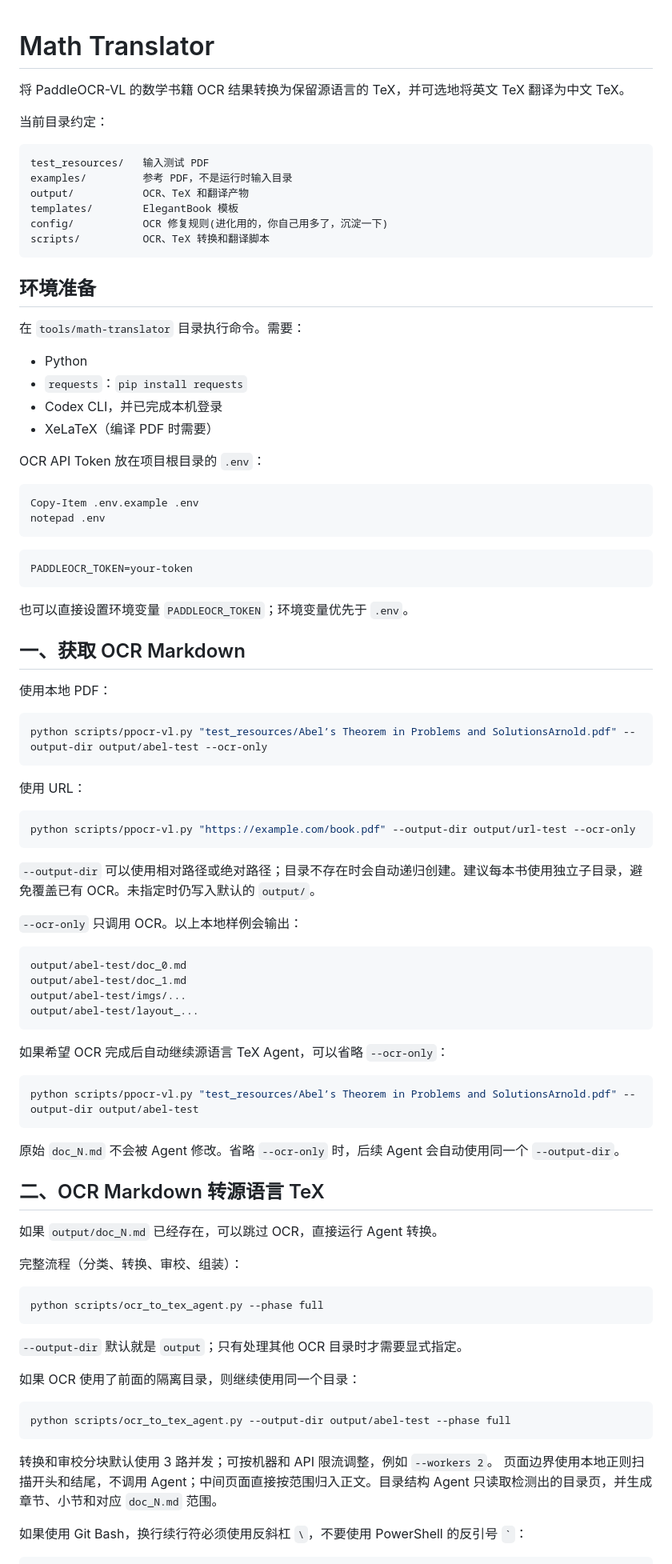
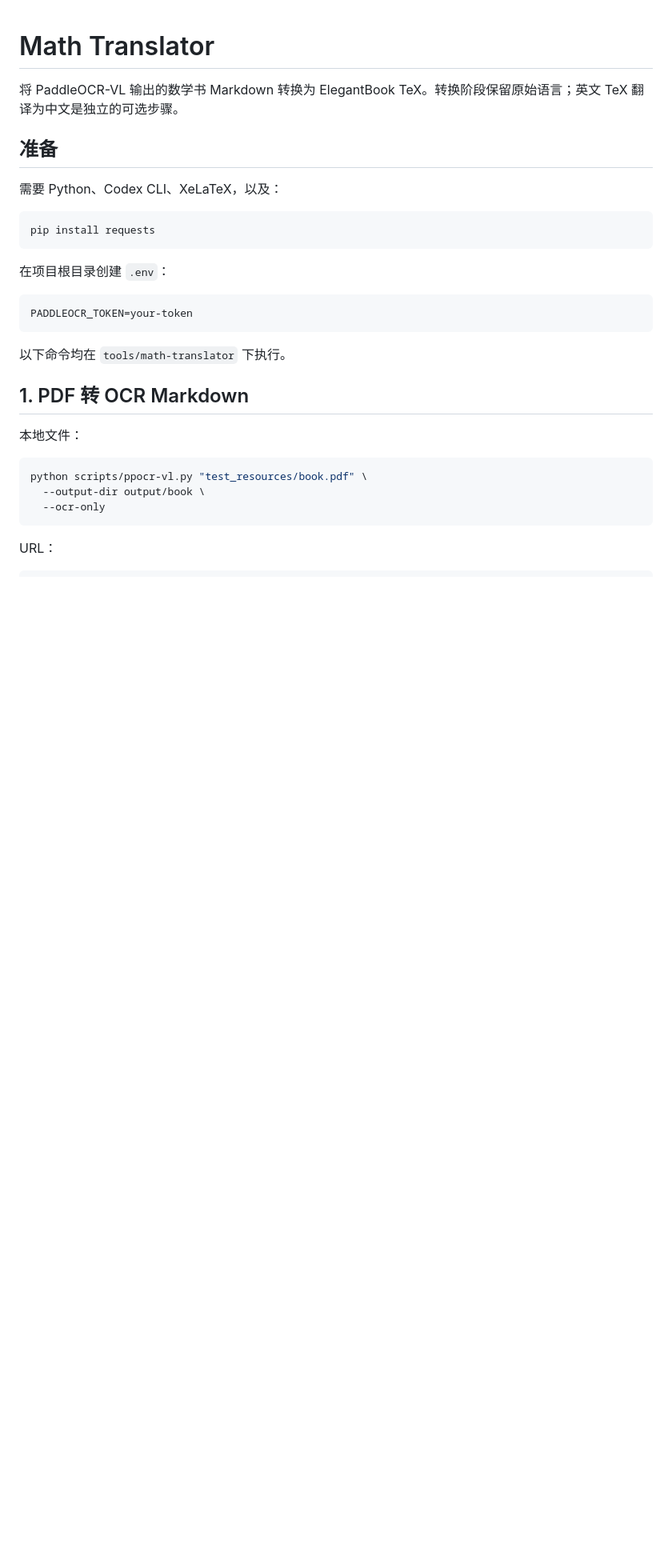
Before and after one commit to foocker/math-translator, a Markdown page: README.md, the part around the change printed below. Shown: that part at 80% size. Drawn GitHub-style; blank space fills up the shorter version.

Commit message:
simple readme

````diff
--- a/README.md
+++ b/README.md
@@ -1,94 +1,33 @@
 # Math Translator
 
-将 PaddleOCR-VL 的数学书籍 OCR 结果转换为保留源语言的 TeX，并可选地将英文 TeX 翻译为中文 TeX。
+将 PaddleOCR-VL 输出的数学书 Markdown 转换为 ElegantBook TeX。转换阶段保留原始语言；英文 TeX 翻译为中文是独立的可选步骤。
 
-当前目录约定：
+## 准备
 
-```text
-test_resources/   输入测试 PDF
-examples/         参考 PDF，不是运行时输入目录
-output/           OCR、TeX 和翻译产物
-templates/        ElegantBook 模板
-config/           OCR 修复规则(进化用的，你自己用多了，沉淀一下)
-scripts/          OCR、TeX 转换和翻译脚本
+需要 Python、Codex CLI、XeLaTeX，以及：
+
+```bash
+pip install requests
 ```
 
-## 环境准备
-
-在 `tools/math-translator` 目录执行命令。需要：
-
-- Python
-- `requests`：`pip install requests`
-- Codex CLI，并已完成本机登录
-- XeLaTeX（编译 PDF 时需要）
-
-OCR API Token 放在项目根目录的 `.env`：
-
-```powershell
-Copy-Item .env.example .env
-notepad .env
-```
+在项目根目录创建 `.env`：
 
 ```env
 PADDLEOCR_TOKEN=your-token
 ```
 
-也可以直接设置环境变量 `PADDLEOCR_TOKEN`；环境变量优先于 `.env`。
+以下命令均在 `tools/math-translator` 下执行。
 
-## 一、获取 OCR Markdown
+## 1. PDF 转 OCR Markdown
 
-使用本地 PDF：
+本地文件：
 
-```powershell
-python scripts/ppocr-vl.py "test_resources/Abel’s Theorem in Problems and SolutionsArnold.pdf" --output-dir output/abel-test --ocr-only
+```bash
+python scripts/ppocr-vl.py "test_resources/book.pdf" \
+  --output-dir output/book \
+  --ocr-only
 ```
 
-使用 URL：
-
-```powershell
-python scripts/ppocr-vl.py "https://example.com/book.pdf" --output-dir output/url-test --ocr-only
-```
-
-`--output-dir` 可以使用相对路径或绝对路径；目录不存在时会自动递归创建。建议每本书使用独立子目录，避免覆盖已有 OCR。未指定时仍写入默认的 `output/`。
-
-`--ocr-only` 只调用 OCR。以上本地样例会输出：
-
-```text
-output/abel-test/doc_0.md
-output/abel-test/doc_1.md
-output/abel-test/imgs/...
-output/abel-test/layout_...
-```
-
-如果希望 OCR 完成后自动继续源语言 TeX Agent，可以省略 `--ocr-only`：
-
-```powershell
-python scripts/ppocr-vl.py "test_resources/Abel’s Theorem in Problems and SolutionsArnold.pdf" --output-dir output/abel-test
-```
-
-原始 `doc_N.md` 不会被 Agent 修改。省略 `--ocr-only` 时，后续 Agent 会自动使用同一个 `--output-dir`。
-
-## 二、OCR Markdown 转源语言 TeX
-
-如果 `output/doc_N.md` 已经存在，可以跳过 OCR，直接运行 Agent 转换。
-
-完整流程（分类、转换、审校、组装）：
-
-```powershell
-python scripts/ocr_to_tex_agent.py --phase full
-```
-
-`--output-dir` 默认就是 `output`；只有处理其他 OCR 目录时才需要显式指定。
-
-如果 OCR 使用了前面的隔离目录，则继续使用同一个目录：
-
-```powershell
-python scripts/ocr_to_tex_agent.py --output-dir output/abel-test --phase full
-```
-
-转换和审校分块默认使用 3 路并发；可按机器和 API 限流调整，例如 `--workers 2`。
-页面边界使用本地正则扫描开头和结尾，不调用 Agent；中间页面直接按范围归入正文。目录结构 Agent 只读取检测出的目录页，并生成章节、小节和对应 `doc_N.md` 范围。
-
-如果使用 Git Bash，换行续行符必须使用反斜杠 `\`，不要使用 PowerShell 的反引号 `` ` ``：
+URL：
 
 ```bash
````
Also changed, not shown: other parts of README.md (+66 -112 lines), test_outputs/screenshots/abel-zh-page10.png (added), test_outputs/screenshots/abel-zh-page50.png (added), test_outputs/screenshots/safa-page55.png (added), test_outputs/screenshots/safa-page70.png (added), test_outputs/screenshots/safa-toc.png (added).
